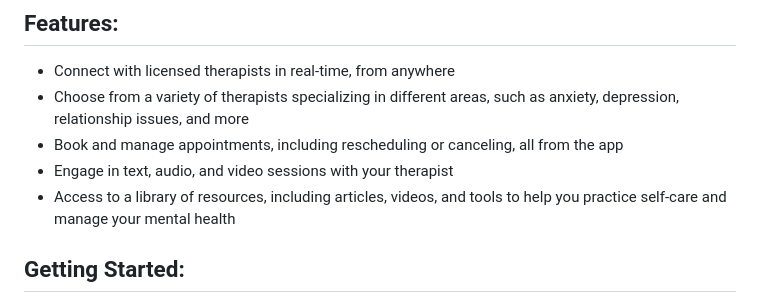
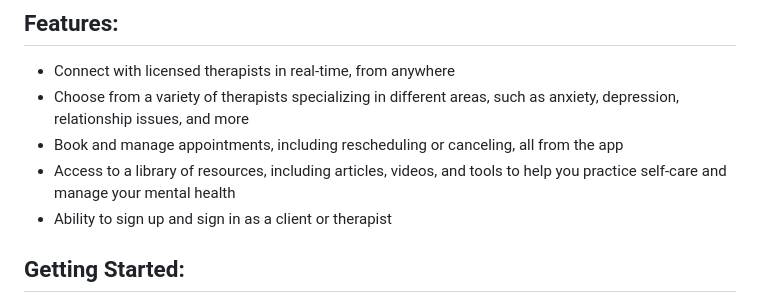
Before and after one commit to KasiePatricia/bootstrap-project, a Markdown page: README.md, the part around one of its changes. GitHub-like rendering.

Commit message:
newer update on the readme

```diff
--- a/README.md
+++ b/README.md
@@ -11,8 +11,8 @@
 - Connect with licensed therapists in real-time, from anywhere
 - Choose from a variety of therapists specializing in different areas, such as anxiety, depression, relationship issues, and more
 - Book and manage appointments, including rescheduling or canceling, all from the app
-- Engage in text, audio, and video sessions with your therapist
 - Access to a library of resources, including articles, videos, and tools to help you practice self-care and manage your mental health
+- Ability to sign up and sign in as a client or therapist
 
 ## Getting Started:
 
```
Also changed, not shown: other parts of README.md (+5 -5 lines).
